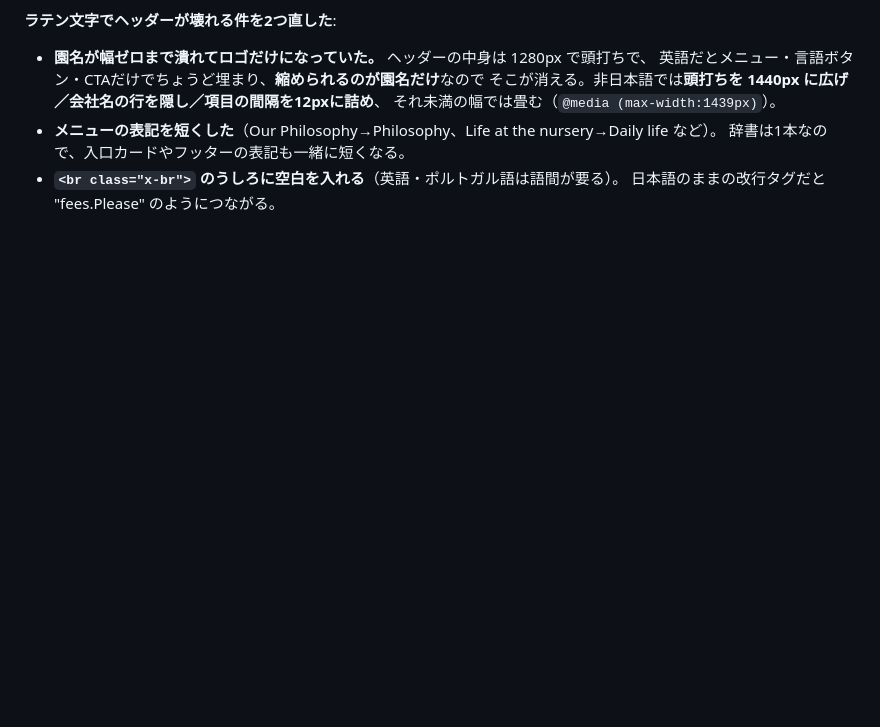
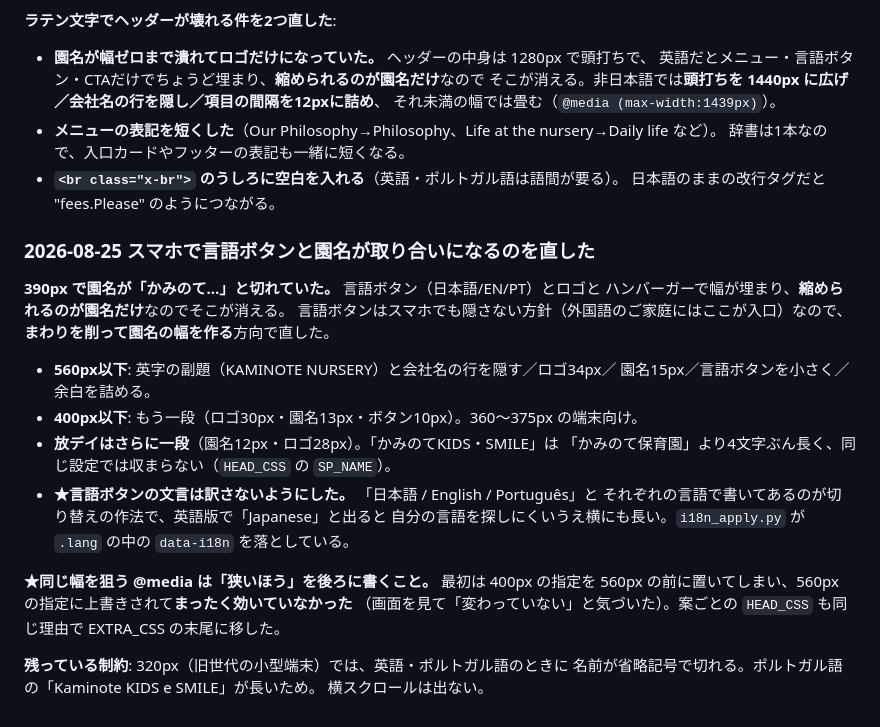
Before and after one commit to k-matsumoto527/kaminote-design, a Markdown page: README.md, the part around the change. GitHub-like rendering; blank space fills up the shorter version.

Commit message:
READMEにスマホのヘッダー調整を書き足す
Co-Authored-By: Claude Opus 5 <noreply@anthropic.com>

```diff
--- a/README.md
+++ b/README.md
@@ -495,3 +495,29 @@ Edge ヘッドレスで検証。横スクロールは 390 / 489 / 768 / 1200px
   辞書は1本なので、入口カードやフッターの表記も一緒に短くなる。
 - **`<br class="x-br">` のうしろに空白を入れる**（英語・ポルトガル語は語間が要る）。
   日本語のままの改行タグだと "fees.Please" のようにつながる。
+
+### 2026-08-25 スマホで言語ボタンと園名が取り合いになるのを直した
+
+**390px で園名が「かみのて…」と切れていた。** 言語ボタン（日本語/EN/PT）とロゴと
+ハンバーガーで幅が埋まり、**縮められるのが園名だけ**なのでそこが消える。
+言語ボタンはスマホでも隠さない方針（外国語のご家庭にはここが入口）なので、
+**まわりを削って園名の幅を作る**方向で直した。
+
+- **560px以下**: 英字の副題（KAMINOTE NURSERY）と会社名の行を隠す／ロゴ34px／
+  園名15px／言語ボタンを小さく／余白を詰める。
+- **400px以下**: もう一段（ロゴ30px・園名13px・ボタン10px）。360〜375px の端末向け。
+- **放デイはさらに一段**（園名12px・ロゴ28px）。「かみのてKIDS・SMILE」は
+  「かみのて保育園」より4文字ぶん長く、同じ設定では収まらない（`HEAD_CSS` の `SP_NAME`）。
+- **★言語ボタンの文言は訳さないようにした。** 「日本語 / English / Português」と
+  それぞれの言語で書いてあるのが切り替えの作法で、英語版で「Japanese」と出ると
+  自分の言語を探しにくいうえ横にも長い。`i18n_apply.py` が `.lang` の中の
+  `data-i18n` を落としている。
+
+**★同じ幅を狙う @media は「狭いほう」を後ろに書くこと。** 最初は 400px の指定を
+560px の前に置いてしまい、560px の指定に上書きされて**まったく効いていなかった**
+（画面を見て「変わっていない」と気づいた）。案ごとの `HEAD_CSS` も同じ理由で
+EXTRA_CSS の末尾に移した。
+
+**残っている制約**: 320px（旧世代の小型端末）では、英語・ポルトガル語のときに
+名前が省略記号で切れる。ポルトガル語の「Kaminote KIDS e SMILE」が長いため。
+横スクロールは出ない。
```
